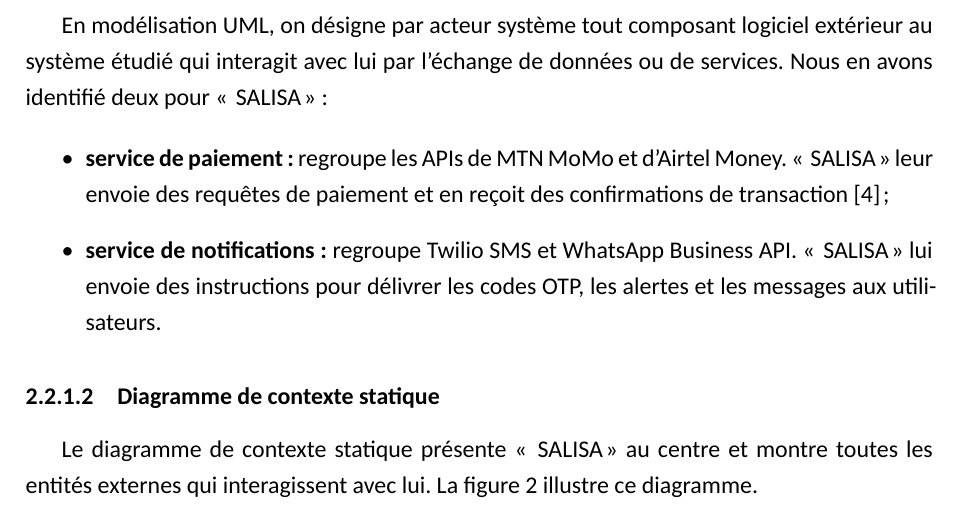
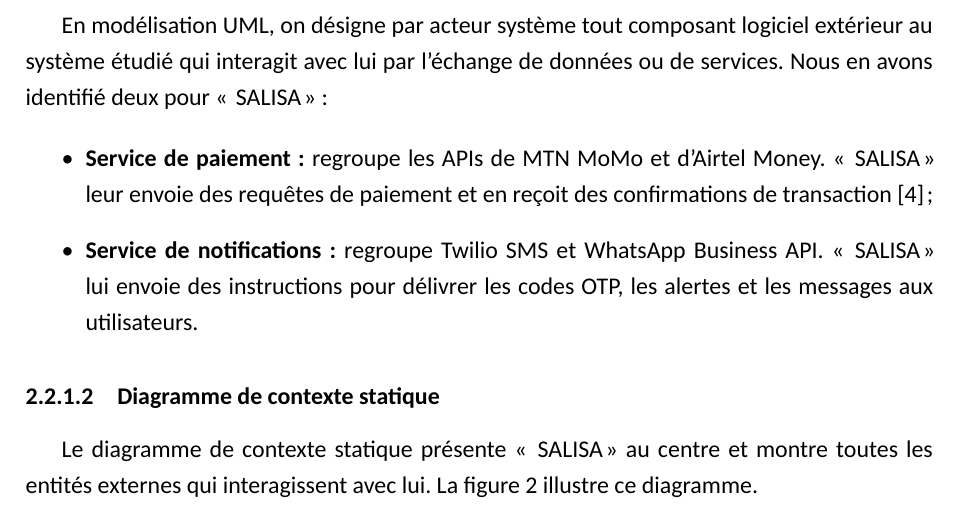
Before and after one commit to KazeHolloway/Projet_LaTex, a LaTeX document (main.tex, which reads section2_contenu/partie2_analyse_conception/chapitre2_analyse_conception.tex): part of page 27 of 62, cut so that both start at the same text. Compiled offline with XeLaTeX; a missing font is replaced by an installed copy or a similar font.

```diff
--- a/section2_contenu/partie2_analyse_conception/chapitre2_analyse_conception.tex
+++ b/section2_contenu/partie2_analyse_conception/chapitre2_analyse_conception.tex
@@ -80,8 +80,8 @@
 En modélisation UML, on désigne par acteur système tout composant logiciel extérieur au système étudié qui interagit avec lui par l'échange de données ou de services. Nous en avons identifié deux pour «~SALISA~» :
 
 \begin{itemize}
-	\item \textbf{service de paiement :} regroupe les APIs de MTN MoMo et d'Airtel Money. «~SALISA~» leur envoie des requêtes de paiement et en reçoit des confirmations de transaction \cite{mtn_momo} ;
-	\item \textbf{service de notifications :} regroupe Twilio SMS et WhatsApp Business API. «~SALISA~» lui envoie des instructions pour délivrer les codes OTP, les alertes et les messages aux utilisateurs.
+	\item \textbf{Service de paiement :} regroupe les APIs de MTN MoMo et d'Airtel Money. «~SALISA~» leur envoie des requêtes de paiement et en reçoit des confirmations de transaction \cite{mtn_momo} ;
+	\item \textbf{Service de notifications :} regroupe Twilio SMS et WhatsApp Business API. «~SALISA~» lui envoie des instructions pour délivrer les codes OTP, les alertes et les messages aux utilisateurs.
 \end{itemize}
 
 \subsubsection{Diagramme de contexte statique}
```
Also changed, not shown: main.pdf, 1 other file.
